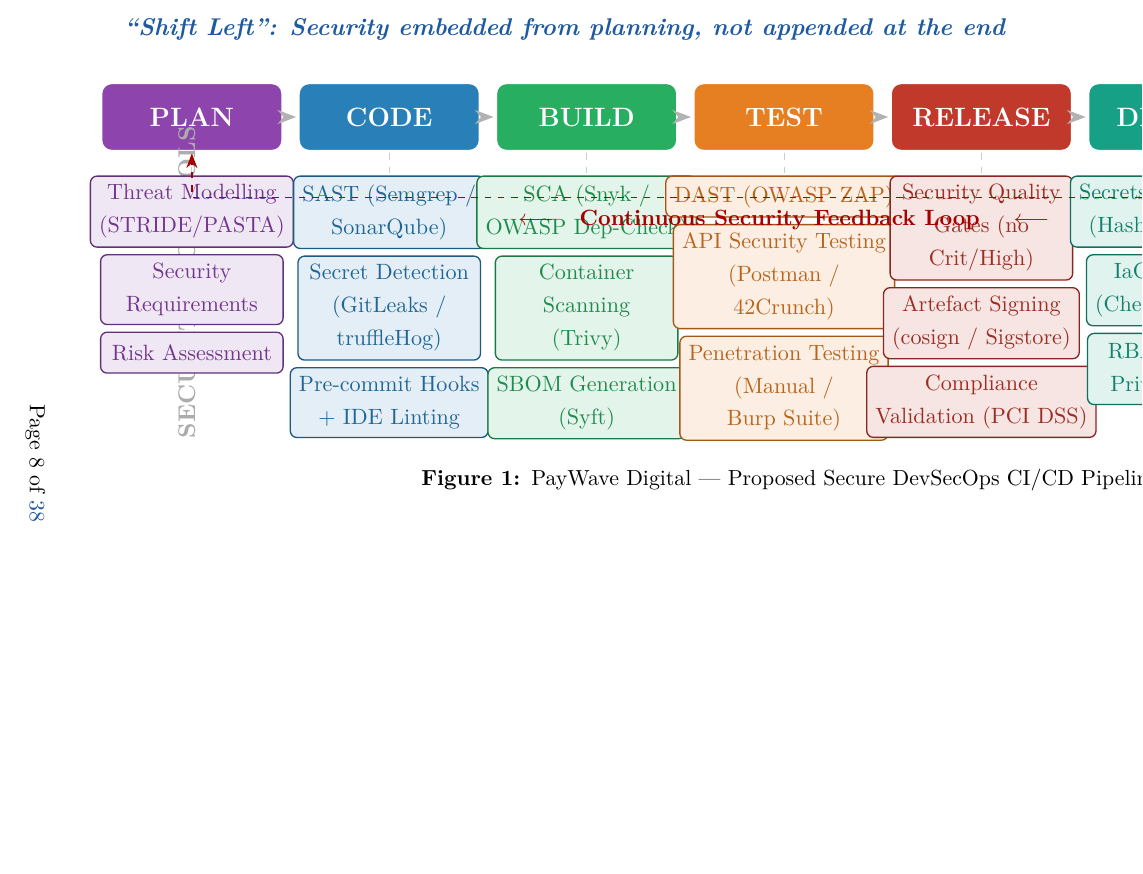
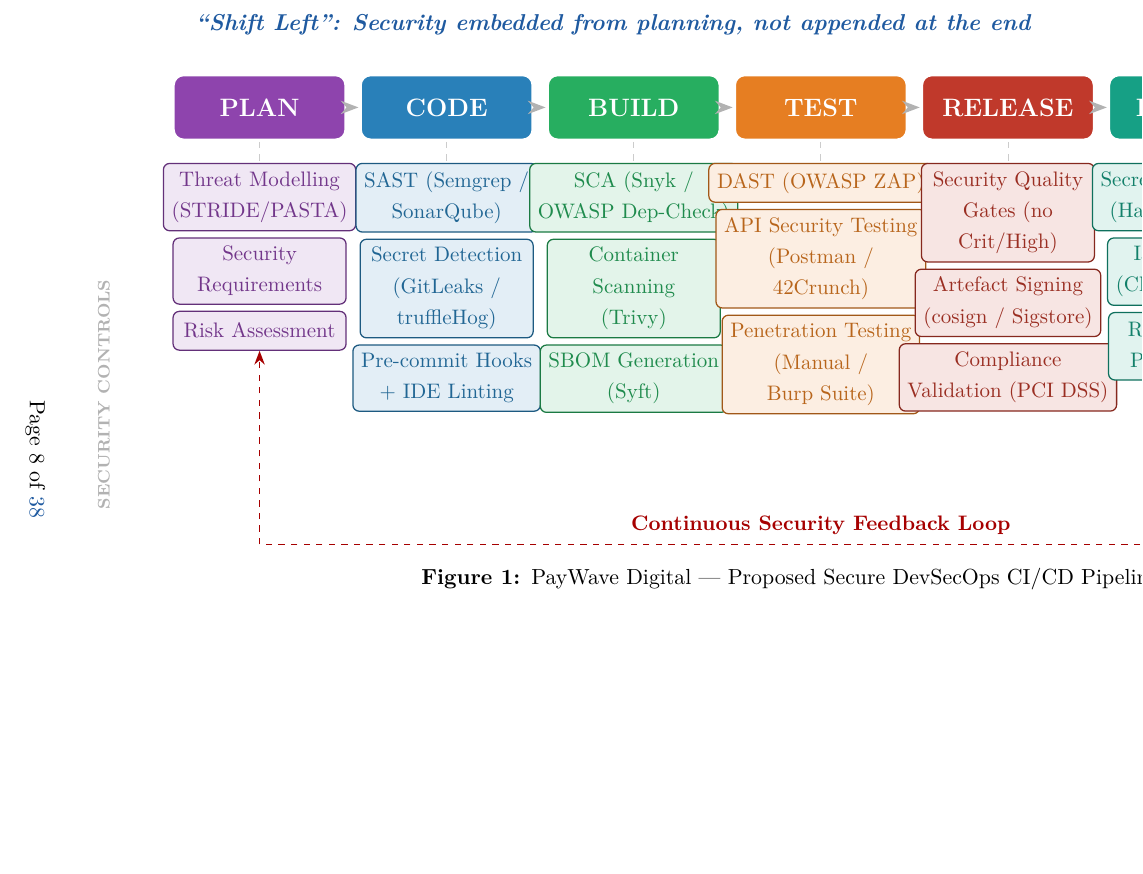
Before and after one commit to dylanwalt/Secure_Computing_Ass_P_2, a LaTeX document (main.tex): part of page 9 of 39, cut so that both start at the same text, the shorter picture padded with empty space. Compiled offline with pdfLaTeX.

Commit message:
Fix Figure 1 overlap

```diff
--- a/main.tex
+++ b/main.tex
@@ -516,4 +516,7 @@
     \draw[gray!40, dashed, thin] (\ph.south) -- (\ct.north);
   }
 
-  % ---- Continuous Feedback Loop ----
+  % ---- Continuous Feedback Loop (routed below controls to avoid overlap) ----
+  \coordinate (loopY)  at ($(current bounding box.south) + (0,-0.45)$);
+  \coordinate (loopBR) at (loopY -| m3.south);
+  \coordinate (loopBL) at (loopY -| p3.south);
@@ -520 +524,10 @@
   \draw[feedarr]
+    (m3.south) -- (loopBR)
+    -- node[
+        midway,
+        above=2pt,
+        font=\footnotesize\bfseries\color{red!65!black},
+        fill=white, fill opacity=0.92, text opacity=1,
+        rounded corners=2pt, inner sep=2.5pt
+      ] {Continuous Security Feedback Loop} (loopBL)
+    -- (p3.south);
```
Also changed, not shown: main.pdf, main.tex (17 more changed lines).
